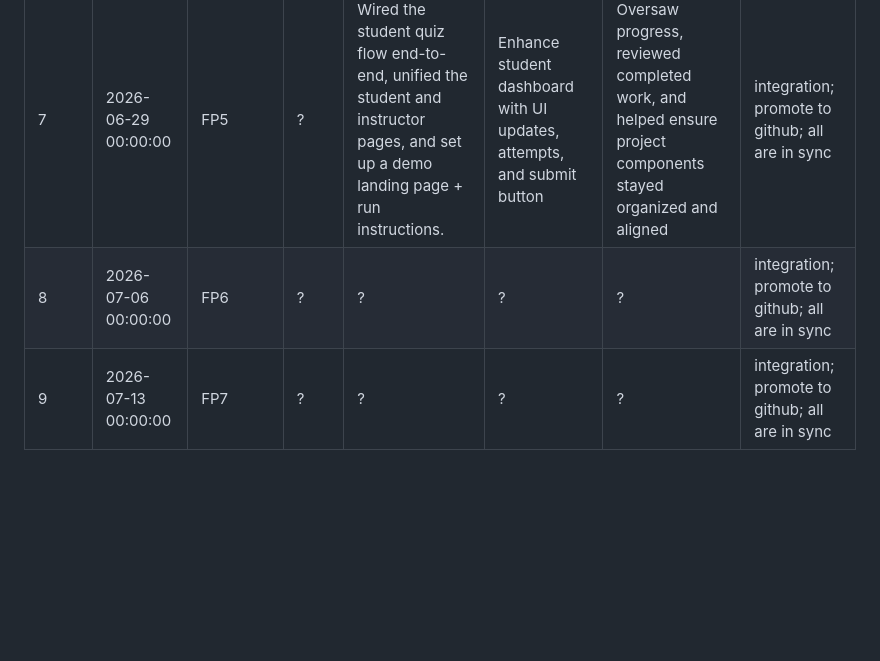
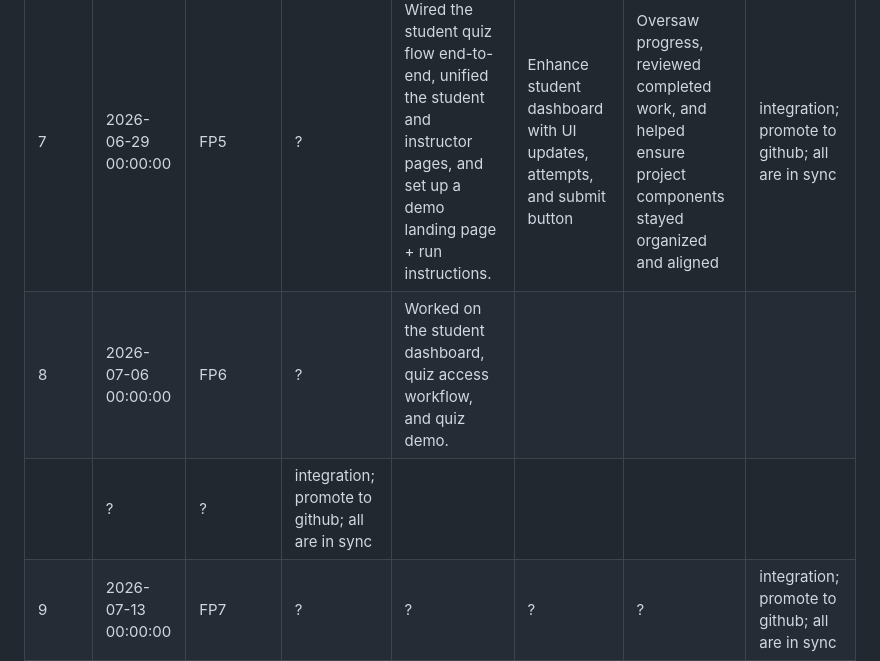
Before and after one commit to sjasthi/quiz-master, a Markdown page: weekly_deliverable_plan.md, the part around the change. Drawn GitHub-style; blank space fills up the shorter version.

```diff
--- a/weekly_deliverable_plan.md
+++ b/weekly_deliverable_plan.md
@@ -7,7 +7,8 @@ Editable GitHub Markdown version generated from the spreadsheet.
 | 5          | 2026-06-15 00:00:00                                                                             | FP3          | ?      | Reviewed, created and discussed the Database Schema and how we how implement features.     | Database schema for users, quizzes, quiz attempts, and student answers.      | ?         | integration; promote to github; all are in sync |
 | 6          | 2026-06-22 00:00:00                                                                             | FP4          | ?      | Created the instructor dashboard under a new "instructor" folder anf four static PHP pages.     | Student Dashboard and  pages for taking quizzes     |     Oversaw progress, reviewed completed work, and helped ensure project components stayed organized and aligned|    | integration; promote to github; all are in sync |
 | 7          | 2026-06-29 00:00:00                                                                             | FP5          | ?      |   Wired the student quiz flow end-to-end, unified the student and instructor pages, and set up a demo landing page + run instructions.   | Enhance student dashboard with UI updates, attempts, and submit button     |   Oversaw progress, reviewed completed work, and helped ensure project components stayed organized and aligned     | integration; promote to github; all are in sync |
-| 8          | 2026-07-06 00:00:00                                                                             | FP6          | ?      | ?     | ?      | ?         | integration; promote to github; all are in sync |
+| 8          | 2026-07-06 00:00:00                                                                             | FP6          | ?      | Worked on the student dashboard, quiz access workflow, and quiz demo.
+     | ?      | ?         | integration; promote to github; all are in sync |
 | 9          | 2026-07-13 00:00:00                                                                             | FP7          | ?      | ?     | ?      | ?         | integration; promote to github; all are in sync |
 | 10         | 2026-07-20 00:00:00                                                                             | FP8          | ?      | ?     | ?      | ?         | integration; promote to github; all are in sync |
 | 11         | 2026-07-27 00:00:00                                                                             | FP9          | ?      | ?     | ?      | ?         | integration; promote to github; all are in sync |
```
